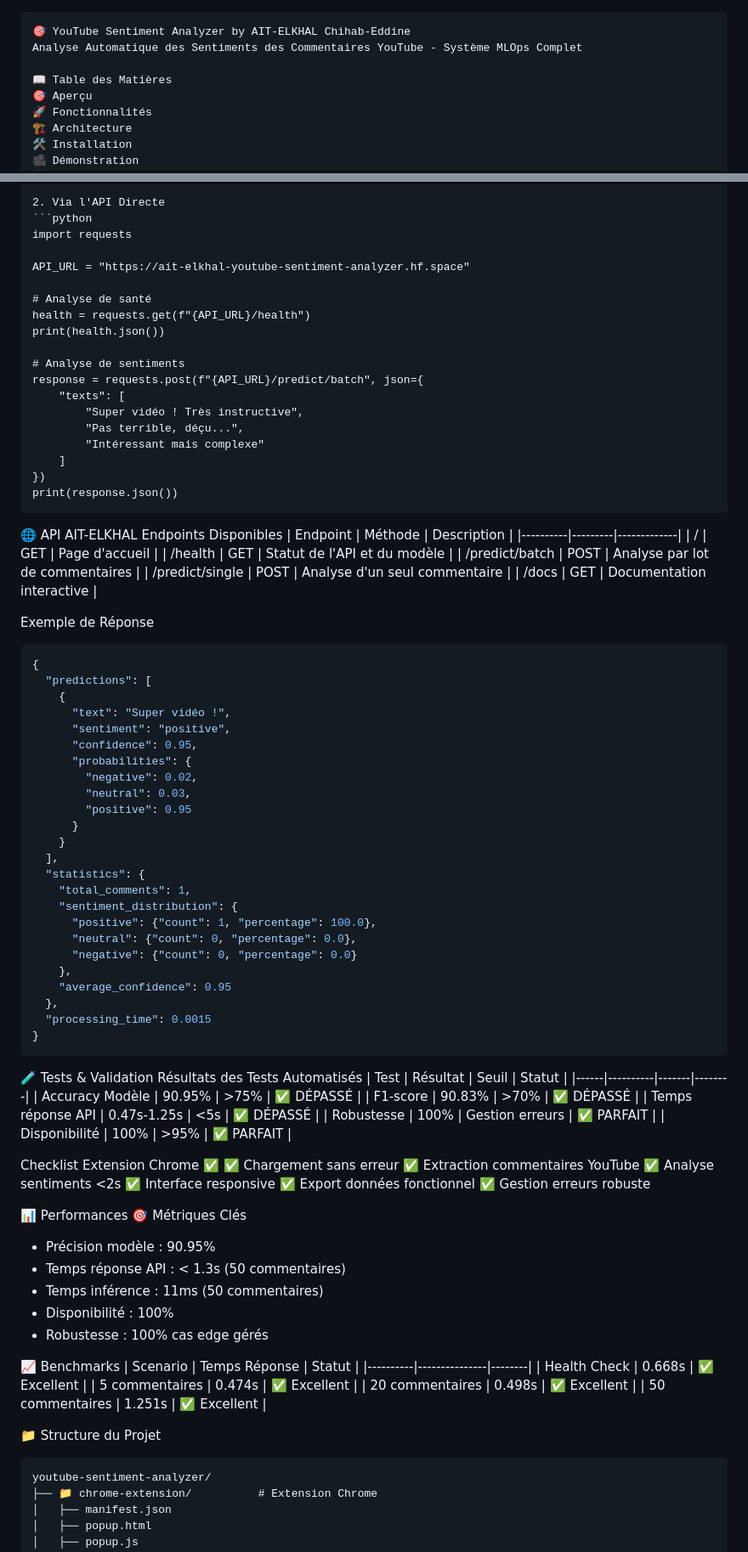
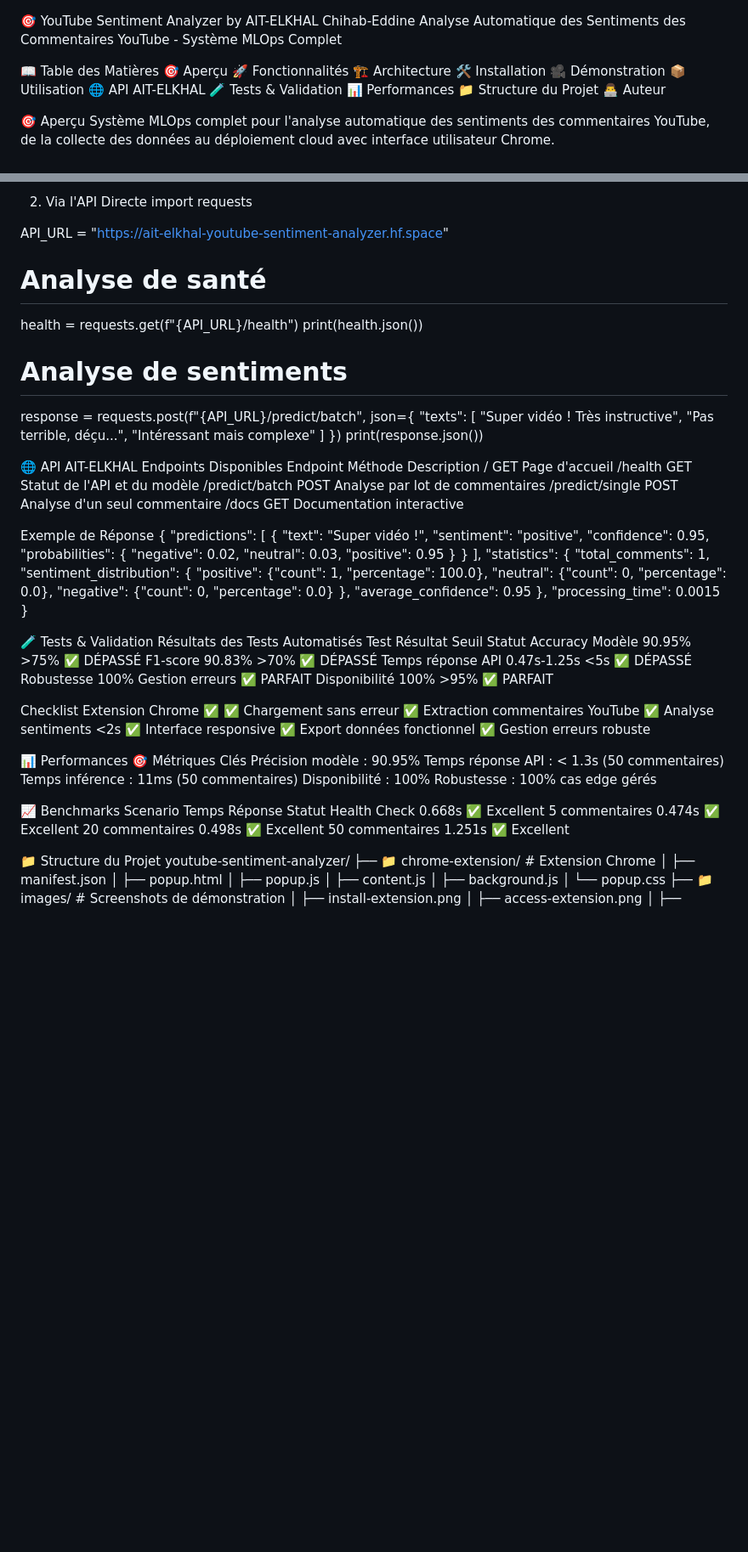
Before and after one commit to Ait-Elkhal/youtube-sentiment-analyzer, a Markdown page: README.md, 2 parts joined by grey strips. Shown: that part at 85% size. Drawn GitHub-style; blank space fills up the shorter version.

Commit message:
Refactor README.md for better readability
Updated README.md to improve formatting and clarity.

````diff
--- a/README.md
+++ b/README.md
@@ -1,6 +1,3 @@
-
-
-```markdown
 🎯 YouTube Sentiment Analyzer by AIT-ELKHAL Chihab-Eddine
 Analyse Automatique des Sentiments des Commentaires YouTube - Système MLOps Complet
 
@@ -132,7 +129,6 @@ Analyser les sentiments (Bouton "Analyser avec AIT-ELKHAL")
 Explorer les résultats avec filtres et visualisations
 
 2. Via l'API Directe
-```python
 import requests
 
 API_URL = "https://ait-elkhal-youtube-sentiment-analyzer.hf.space"
@@ -150,20 +146,17 @@ response = requests.post(f"{API_URL}/predict/batch", json={
     ]
 })
 print(response.json())
-```
 
 🌐 API AIT-ELKHAL
 Endpoints Disponibles
-| Endpoint | Méthode | Description |
-|----------|---------|-------------|
-| / | GET | Page d'accueil |
-| /health | GET | Statut de l'API et du modèle |
-| /predict/batch | POST | Analyse par lot de commentaires |
-| /predict/single | POST | Analyse d'un seul commentaire |
-| /docs | GET | Documentation interactive |
+Endpoint	Méthode	Description
+/	GET	Page d'accueil
+/health	GET	Statut de l'API et du modèle
+/predict/batch	POST	Analyse par lot de commentaires
+/predict/single	POST	Analyse d'un seul commentaire
+/docs	GET	Documentation interactive
 
 Exemple de Réponse
-```json
 {
   "predictions": [
     {
@@ -188,17 +181,15 @@ Exemple de Réponse
   },
   "processing_time": 0.0015
 }
-```
 
 🧪 Tests & Validation
 Résultats des Tests Automatisés
-| Test | Résultat | Seuil | Statut |
-|------|----------|-------|--------|
-| Accuracy Modèle | 90.95% | >75% | ✅ DÉPASSÉ |
-| F1-score | 90.83% | >70% | ✅ DÉPASSÉ |
-| Temps réponse API | 0.47s-1.25s | <5s | ✅ DÉPASSÉ |
-| Robustesse | 100% | Gestion erreurs | ✅ PARFAIT |
-| Disponibilité | 100% | >95% | ✅ PARFAIT |
+Test	Résultat	Seuil	Statut
+Accuracy Modèle	90.95%	>75%	✅ DÉPASSÉ
+F1-score	90.83%	>70%	✅ DÉPASSÉ
+Temps réponse API	0.47s-1.25s	<5s	✅ DÉPASSÉ
+Robustesse	100%	Gestion erreurs	✅ PARFAIT
+Disponibilité	100%	>95%	✅ PARFAIT
 
 Checklist Extension Chrome ✅
 ✅ Chargement sans erreur
@@ -210,22 +201,20 @@ Checklist Extension Chrome ✅
 
 📊 Performances
 🎯 Métriques Clés
-- Précision modèle : 90.95%
-- Temps réponse API : < 1.3s (50 commentaires)
-- Temps inférence : 11ms (50 commentaires)
-- Disponibilité : 100%
-- Robustesse : 100% cas edge gérés
+Précision modèle : 90.95%
+Temps réponse API : < 1.3s (50 commentaires)
+Temps inférence : 11ms (50 commentaires)
+Disponibilité : 100%
+Robustesse : 100% cas edge gérés
 
 📈 Benchmarks
-| Scenario | Temps Réponse | Statut |
-|----------|---------------|--------|
-| Health Check | 0.668s | ✅ Excellent |
-| 5 commentaires | 0.474s | ✅ Excellent |
-| 20 commentaires | 0.498s | ✅ Excellent |
-| 50 commentaires | 1.251s | ✅ Excellent |
+Scenario	Temps Réponse	Statut
+Health Check	0.668s	✅ Excellent
+5 commentaires	0.474s	✅ Excellent
+20 commentaires	0.498s	✅ Excellent
+50 commentaires	1.251s	✅ Excellent
 
 📁 Structure du Projet
-```
 youtube-sentiment-analyzer/
 ├── 📁 chrome-extension/          # Extension Chrome
 │   ├── manifest.json
````
Also changed, not shown: other parts of README.md (+4 -6 lines).
